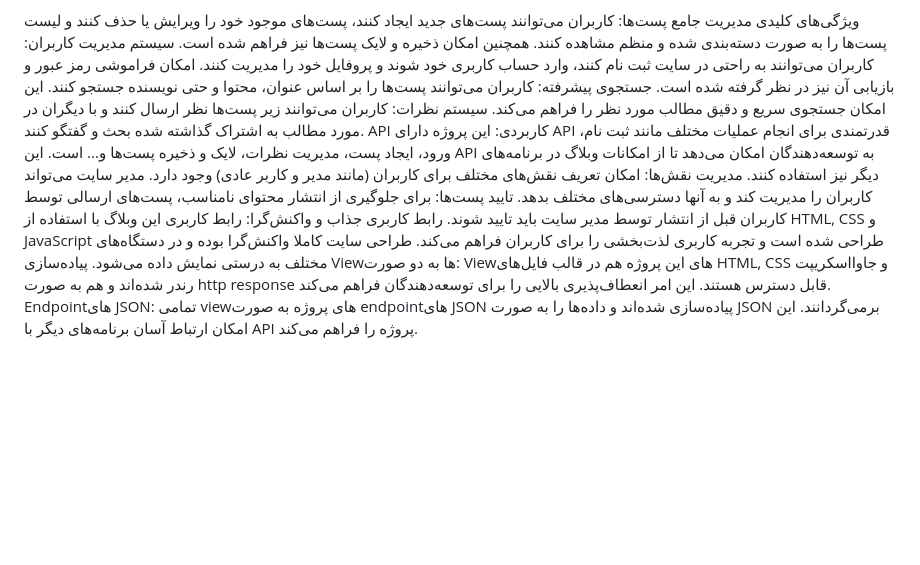
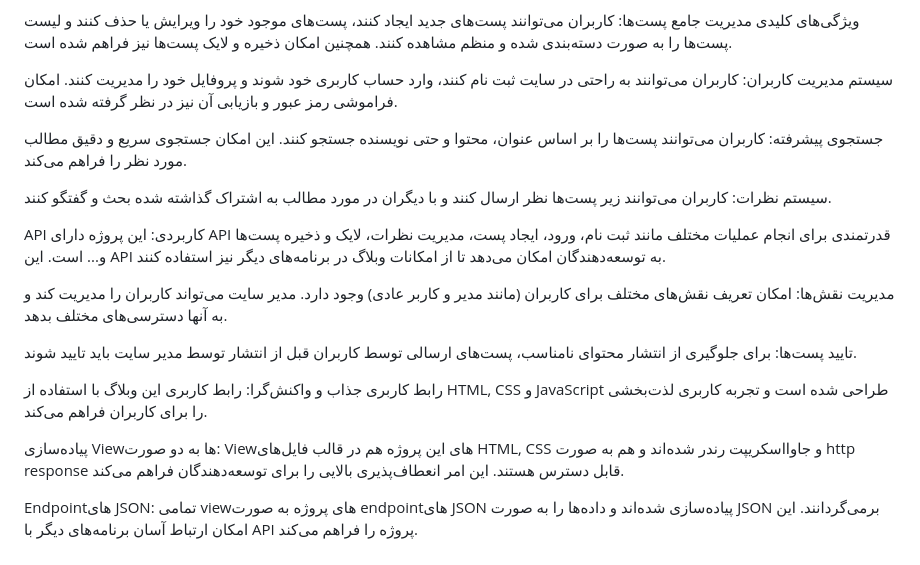
Before and after one commit to parsa-aghazadeh/django-blog, a Markdown page: README.md, the part around the change. Rendered like a GitHub page; blank space fills up the shorter version.

```diff
--- a/README.md
+++ b/README.md
@@ -2,12 +2,21 @@
 
 ویژگی‌های کلیدی
 مدیریت جامع پست‌ها: کاربران می‌توانند پست‌های جدید ایجاد کنند، پست‌های موجود خود را ویرایش یا حذف کنند و لیست پست‌ها را به صورت دسته‌بندی شده و منظم مشاهده کنند. همچنین امکان ذخیره و لایک پست‌ها نیز فراهم شده است.
+
 سیستم مدیریت کاربران: کاربران می‌توانند به راحتی در سایت ثبت نام کنند، وارد حساب کاربری خود شوند و پروفایل خود را مدیریت کنند. امکان فراموشی رمز عبور و بازیابی آن نیز در نظر گرفته شده است.
+
 جستجوی پیشرفته: کاربران می‌توانند پست‌ها را بر اساس عنوان، محتوا و حتی نویسنده جستجو کنند. این امکان جستجوی سریع و دقیق مطالب مورد نظر را فراهم می‌کند.
+
 سیستم نظرات: کاربران می‌توانند زیر پست‌ها نظر ارسال کنند و با دیگران در مورد مطالب به اشتراک گذاشته شده بحث و گفتگو کنند.
+
 API کاربردی: این پروژه دارای API قدرتمندی برای انجام عملیات مختلف مانند ثبت نام، ورود، ایجاد پست، مدیریت نظرات، لایک و ذخیره پست‌ها و... است. این API به توسعه‌دهندگان امکان می‌دهد تا از امکانات وبلاگ در برنامه‌های دیگر نیز استفاده کنند.
+
 مدیریت نقش‌ها: امکان تعریف نقش‌های مختلف برای کاربران (مانند مدیر و کاربر عادی) وجود دارد. مدیر سایت می‌تواند کاربران را مدیریت کند و به آنها دسترسی‌های مختلف بدهد.
+
 تایید پست‌ها: برای جلوگیری از انتشار محتوای نامناسب، پست‌های ارسالی توسط کاربران قبل از انتشار توسط مدیر سایت باید تایید شوند.
-رابط کاربری جذاب و واکنش‌گرا: رابط کاربری این وبلاگ با استفاده از HTML, CSS و JavaScript طراحی شده است و تجربه کاربری لذت‌بخشی را برای کاربران فراهم می‌کند. طراحی سایت کاملا واکنش‌گرا بوده و در دستگاه‌های مختلف به درستی نمایش داده می‌شود.
+
+رابط کاربری جذاب و واکنش‌گرا: رابط کاربری این وبلاگ با استفاده از HTML, CSS و JavaScript طراحی شده است و تجربه کاربری لذت‌بخشی را برای کاربران فراهم می‌کند.
+
 پیاده‌سازی Viewها به دو صورت: Viewهای این پروژه هم در قالب فایل‌های HTML, CSS و جاوااسکریپت رندر شده‌اند و هم به صورت http response قابل دسترس هستند. این امر انعطاف‌پذیری بالایی را برای توسعه‌دهندگان فراهم می‌کند.
+
 Endpointهای JSON: تمامی viewهای پروژه به صورت endpointهای JSON پیاده‌سازی شده‌اند و داده‌ها را به صورت JSON برمی‌گردانند. این امکان ارتباط آسان برنامه‌های دیگر با API پروژه را فراهم می‌کند.
```
